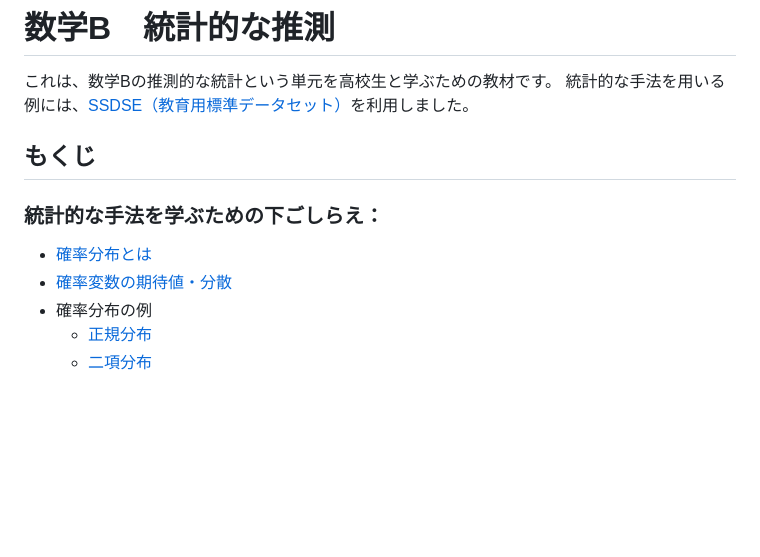
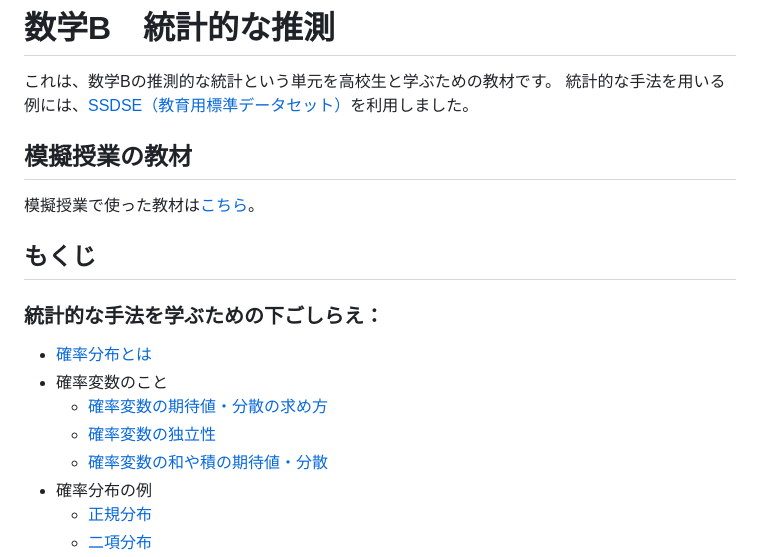
Before and after one commit to sodesudesu/suB, a Markdown page: README.md, the part around the change. Drawn GitHub-style; blank space fills up the shorter version.

```diff
--- a/README.md
+++ b/README.md
@@ -2,13 +2,20 @@
 
 これは、数学Bの推測的な統計という単元を高校生と学ぶための教材です。
 統計的な手法を用いる例には、[SSDSE（教育用標準データセット）](https://www.nstac.go.jp/use/literacy/ssdse/)を利用しました。
+
+## 模擬授業の教材
+
+模擬授業で使った教材は[こちら](class)。
 
 ## もくじ
 
 ### 統計的な手法を学ぶための下ごしらえ：
 
 - [確率分布とは](art/pd.md)
-- [確率変数の期待値・分散](art/rv.md)
+- 確率変数のこと
+  - [確率変数の期待値・分散の求め方](art/rv.md)
+  - [確率変数の独立性](art/rv2.md)
+  - [確率変数の和や積の期待値・分散](art/rv3.md)
 - 確率分布の例
   - [正規分布](art/gauss.md)
   - [二項分布](art/bin.md)
```
Also changed, not shown: art/rv.md (+18 -8 lines), art/rv2.md (added, +5 -0 lines), art/rv3.md (added, +11 -0 lines), class/coin1.png, class/coin2.png, class/coin3.png, 3 other files.
